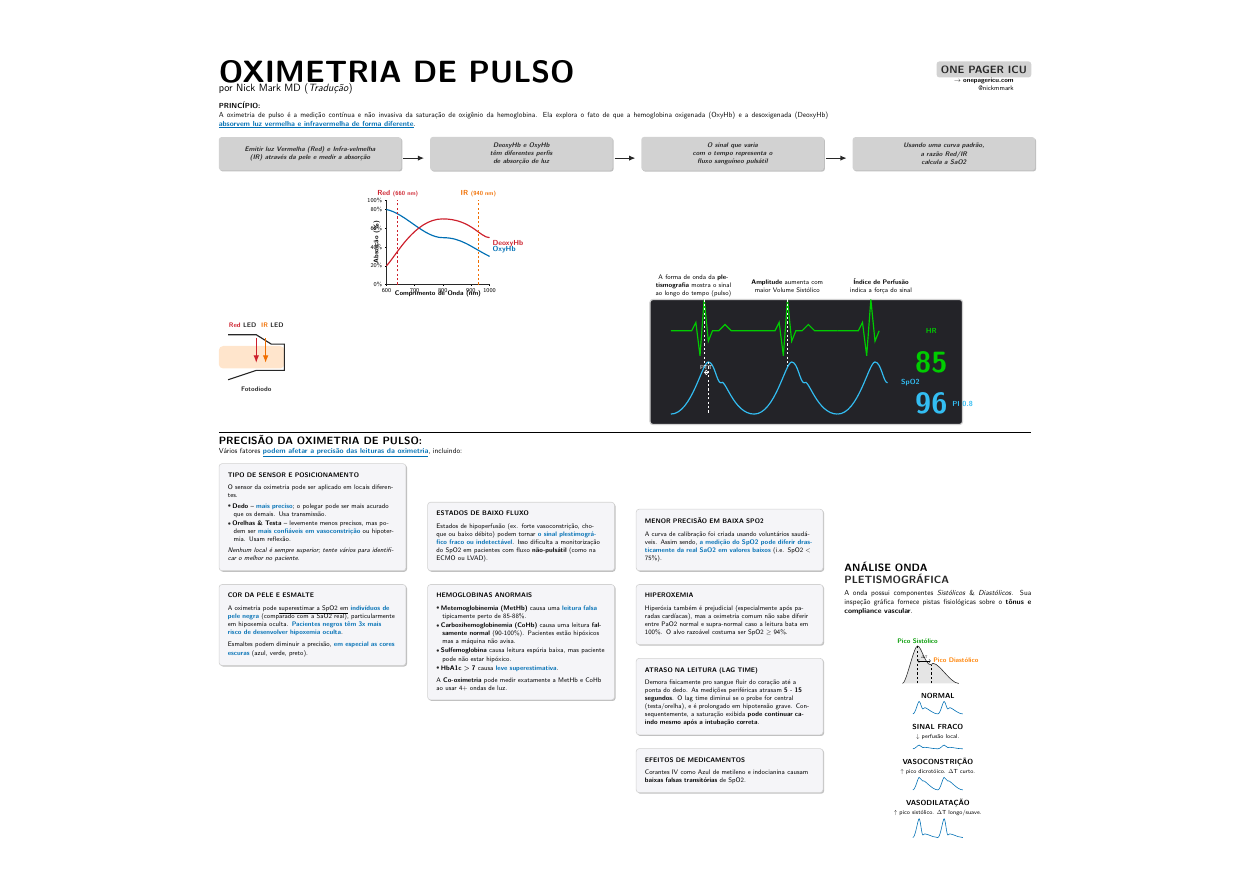
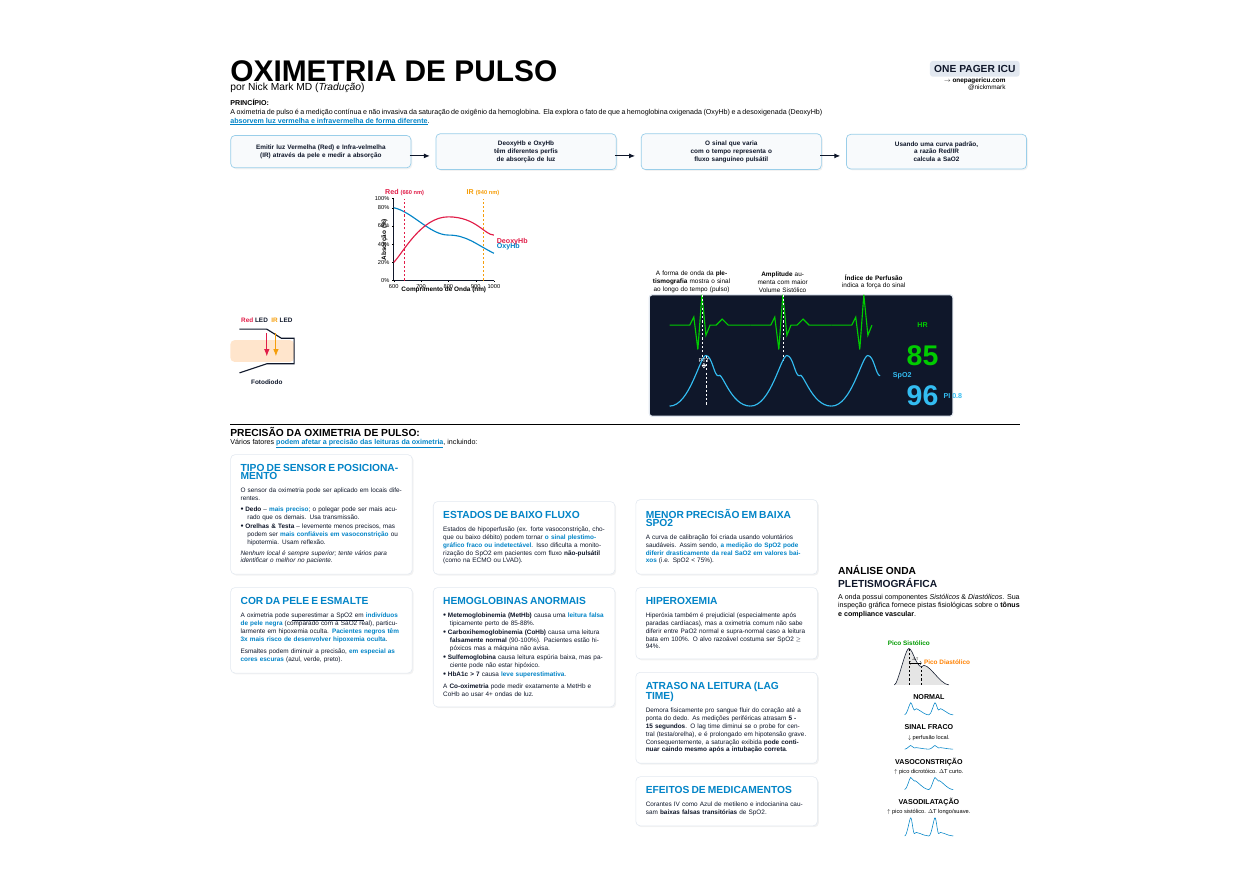
Before and after one commit to diogene5/latex_PALS, a LaTeX document (ICU_Pulse_Oximeter/Pulse_Oximetry.tex): the whole page. Compiled offline with XeLaTeX; a missing font is replaced by an installed copy or a similar font.

Commit message:
Revamp aesthetics: Tailwind palette and Helvetica Neue typography

```diff
--- a/ICU_Pulse_Oximeter/Pulse_Oximetry.tex
+++ b/ICU_Pulse_Oximeter/Pulse_Oximetry.tex
@@ -1,10 +1,9 @@
 \documentclass[10pt]{article}
 \usepackage[paperwidth=42cm, paperheight=30cm, margin=1.5cm]{geometry} % A3 Landscape
-\usepackage[utf8]{inputenc}
-\usepackage[T1]{fontenc}
+\usepackage{fontspec}
+\setmainfont{Helvetica Neue}
+\setsansfont{Helvetica Neue}
 \usepackage[brazil]{babel}
-\usepackage{lmodern}
-\renewcommand{\familydefault}{\sfdefault}
 
 \usepackage{graphicx}
 \usepackage{xcolor}
@@ -12,29 +11,29 @@
 \usepackage{tikz}
 \usetikzlibrary{calc, positioning, arrows.meta, shapes.geometric, decorations.pathreplacing, shadows, fit, backgrounds}
 
-% --- PALETA DE CORES (Baseada no One Pager) ---
-\definecolor{icured}{RGB}{205,32,44}       % LED Red
-\definecolor{icublue}{RGB}{0,111,180}      % OxyHb / SpO2
-\definecolor{icuorange}{RGB}{240,110,0}    % IR LED / IR Signal
-\definecolor{icugrey}{RGB}{210,210,210}    % Caixas título
-\definecolor{iculight}{RGB}{245,245,248}   % Fundo caixas
-\definecolor{icudark}{RGB}{40,40,40}       % Textos escuros
-\definecolor{screenbg}{RGB}{35,35,40}      % Fundo do monitor
+% --- PALETA DE CORES (Premium Tailwind Inspired) ---
+\definecolor{icured}{RGB}{225,29,72}       % Rose 600 - LED Red
+\definecolor{icublue}{RGB}{2,132,199}      % Light Blue 600 - OxyHb / SpO2
+\definecolor{icuorange}{RGB}{245,158,11}   % Amber 500 - IR LED / IR Signal
+\definecolor{icugrey}{RGB}{226,232,240}    % Slate 200 - Caixas título/borda
+\definecolor{iculight}{RGB}{248,250,252}   % Slate 50 - Fundo caixas
+\definecolor{icudark}{RGB}{15,23,42}       % Slate 900 - Textos escuros
+\definecolor{screenbg}{RGB}{15,23,42}      % Slate 900 - Fundo do monitor
 
 % Custom Bullet Emulation
 \newcommand{\titem}[1]{\hangindent=2ex\raisebox{0.2ex}{\textcolor{icudark}{\footnotesize$\bullet$}}\hspace{0.5ex}#1\par\vspace{0.4ex}}
 
 \pagestyle{empty}
 
-% MACROS DE CAIXAS TIKZ PARA NÃO USAR TCOLORBOX
+% MACROS DE CAIXAS TIKZ (Modernas e com Sombra Suave)
 \newcommand{\infobox}[2]{
     \noindent
     \begin{tikzpicture}
-        \node[rectangle, rounded corners=4pt, draw=icugrey, thick, fill=iculight,
-              inner sep=12pt, text width=\linewidth-24pt, align=left,
-              font=\sffamily\small, drop shadow={shadow xshift=1.5pt, shadow yshift=-1.5pt}] (box)
+        \node[rectangle, rounded corners=6pt, draw=icugrey, line width=0.8pt, fill=white,
+              inner sep=14pt, text width=\linewidth-28pt, align=left,
+              font=\sffamily\small\color{icudark}, drop shadow={shadow xshift=2pt, shadow yshift=-2pt, opacity=0.1}] (box)
               {
-                \textbf{#1}\\[1.5ex]
+                {\textcolor{icublue}{\textbf{\Large #1}}}\\[1.5ex]
                 #2
               };
     \end{tikzpicture}\par\vspace{0.6cm}
@@ -42,9 +41,9 @@
 
 \newcommand{\flowbox}[1]{
     \begin{tikzpicture}
-        \node[rectangle, rounded corners=4pt, fill=icugrey, text=icudark,
-              inner sep=8pt, text width=8.2cm, align=center,
-              font=\sffamily\bfseries\itshape\small, drop shadow={shadow xshift=1.5pt, shadow yshift=-1.5pt}, minimum height=1.6cm]
+        \node[rectangle, rounded corners=6pt, fill=iculight, draw=icublue!40, line width=1pt, text=icudark,
+              inner sep=10pt, text width=8.2cm, align=center,
+              font=\sffamily\bfseries\small, drop shadow={shadow xshift=2pt, shadow yshift=-2pt, opacity=0.1}, minimum height=1.6cm]
               {#1};
     \end{tikzpicture}
 }
@@ -52,7 +51,7 @@
 \begin{document}
 \begin{center}
 \vspace*{\fill}
-\scalebox{0.70}{%
+\scalebox{0.68}{%
 \begin{minipage}{\textwidth}
 
 % =========================================================
```
Also changed, not shown: ICU_Pulse_Oximeter/Pulse_Oximetry.pdf.
